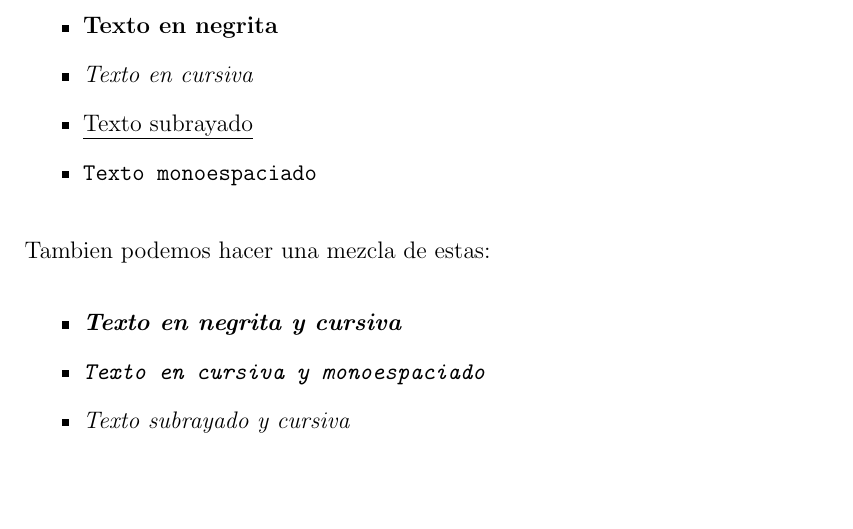
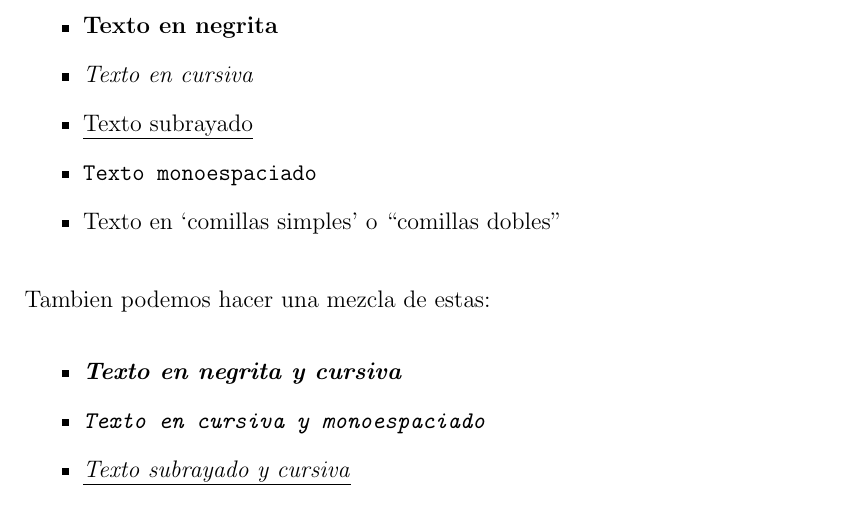
Before and after one commit to moxwel/basics, a LaTeX document (LaTeX/05-formato.tex): part of the page, cut so that both start at the same text, the shorter picture padded with empty space. Compiled offline with pdfLaTeX.

Commit message:
comillas

```diff
--- a/LaTeX/05-formato.tex
+++ b/LaTeX/05-formato.tex
@@ -25,6 +25,8 @@
         \item \underline{Texto subrayado}
 
         \item \texttt{Texto monoespaciado}
+
+        \item Texto en `comillas simples' o ``comillas dobles''
     \end{itemize}
 
     \noindent Tambien podemos hacer una mezcla de estas:
```
